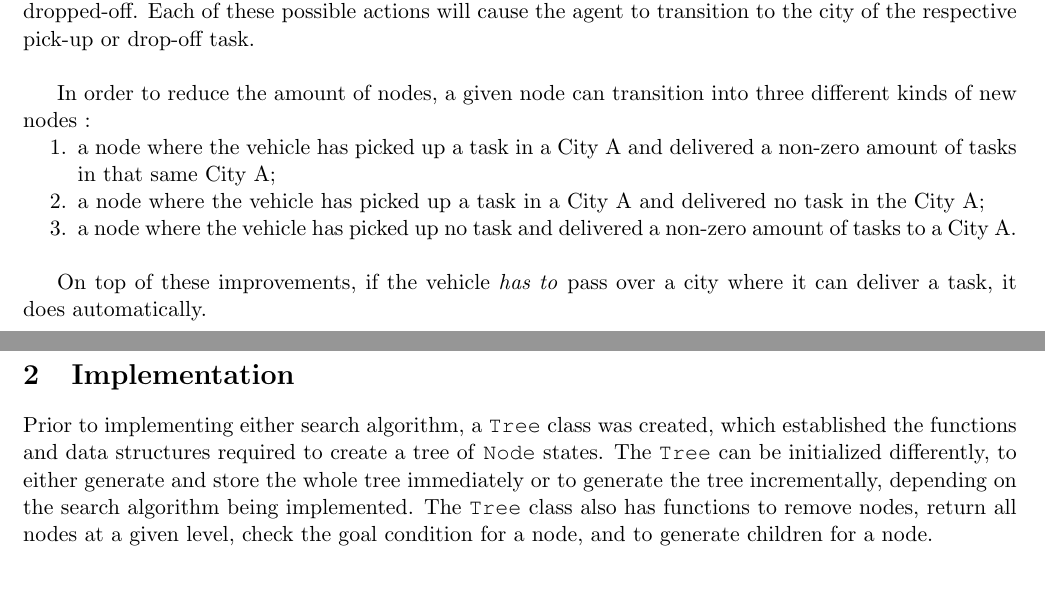
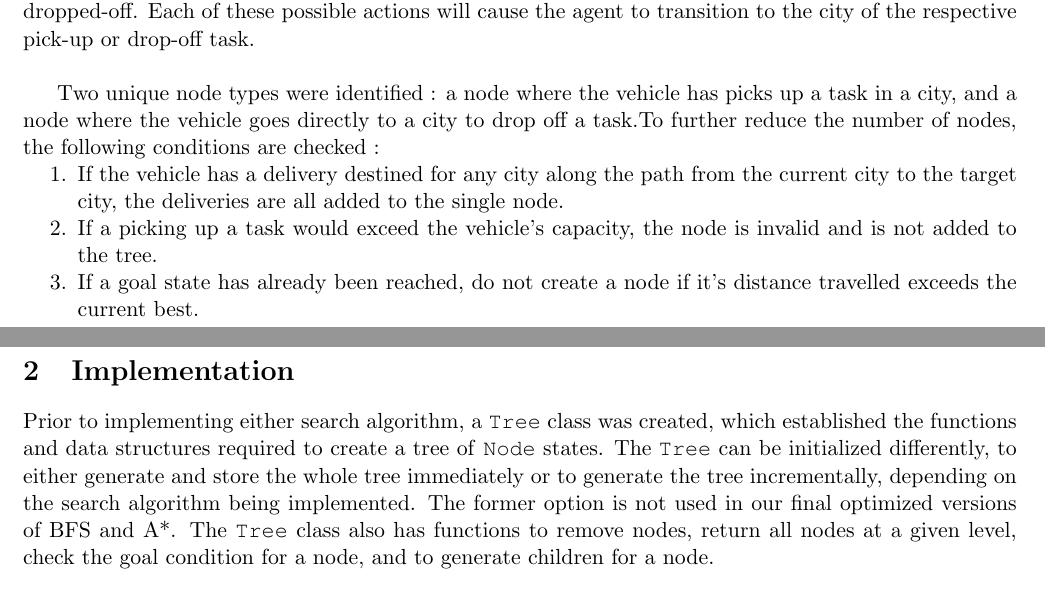
Before and after one commit to BrightAvocado/TenderSnake, a LaTeX document (report/report_deliberative.tex): two parts of pages 1 and 2 of 3, joined at a grey line, cut so that both start at the same text. Compiled offline with pdfLaTeX.

Commit message:
report edits

```diff
--- a/report/report_deliberative.tex
+++ b/report/report_deliberative.tex
@@ -34,18 +34,17 @@ The goal state for the agent is to have no remaining tasks to pick-up or deliver
 % Describe the possible actions/transitions in your model %
 At any given state, an agent is given up to N+M possible transitions, where N represents that number tasks available for pick-up and M represents the number of tasks currently being carried which can be dropped-off. Each of these possible actions will cause the agent to transition to the city of the respective pick-up or drop-off task.\\
 
-In order to reduce the amount of nodes, a given node can transition into three different kinds of new nodes :
+Two unique node types were identified : a node where the vehicle has picks up a task in a city, and a node where the vehicle goes directly to a city to drop off a task.To further reduce the number of nodes, the following conditions are checked :
 
 \begin{compactenum}
-	\item a node where the vehicle has picked up a task in a City A and delivered a non-zero amount of tasks in that same City A;
-	\item a node where the vehicle has picked up a task in a City A and delivered no task in the City A;
-	\item a node where the vehicle has picked up no task and delivered a non-zero amount of tasks to a City A.\\
+	\item If the vehicle has a delivery destined for any city along the path from the current city to the target city, the deliveries are all added to the single node.
+	\item If a picking up a task would exceed the vehicle's capacity, the node is invalid and is not added to the tree.
+	\item If a goal state has already been reached, do not create a node if it's distance travelled exceeds the current best.
 \end{compactenum}
 
-On top of these improvements, if the vehicle \textit{has to} pass over a city where it can deliver a task, it does automatically.
+\section{Implementation}
+Prior to implementing either search algorithm, a \texttt{Tree} class was created, which established the functions and data structures required to create a tree of \texttt{Node} states. The \texttt{Tree} can be initialized differently, to either generate and store the whole tree immediately or to generate the tree incrementally, depending on the search algorithm being implemented. The former option is not used in our final optimized versions of BFS and A*. The \texttt{Tree} class also has functions to remove nodes, return all nodes at a given level, check the goal condition for a node, and to generate children for a node.
 
-\section{Implementation}
-Prior to implementing either search algorithm, a \texttt{Tree} class was created, which established the functions and data structures required to create a tree of \texttt{Node} states. The \texttt{Tree} can be initialized differently, to either generate and store the whole tree immediately or to generate the tree incrementally, depending on the search algorithm being implemented. The \texttt{Tree} class also has functions to remove nodes, return all nodes at a given level, check the goal condition for a node, and to generate children for a node.
 \subsection{BFS}
 % Details of the BFS implementation %
 The Breadth First Search (BFS) algorithm determines the absolute optimal pick-up and delivery plan for an agent by searching through all possible paths. To do this, first the entire state tree is generated. Then, starting at the tree's root node and working down level-by-level, each node is evaluated. On every level, the algorithm will first check the distance to root parameter for a node and compare it to the current best distance (initialized as \texttt{ double.MAX\char`_VALUE} such that any path reaching the goal state can trump the default value). Any node with a distance greater than the current best will be removed, along with it's children. If the node's distance to root is lower than the current best, the algorithm checks if the node satisfies the goal condition of having no children. If the node has no children, then it is the new best node and the best distance parameter is updated accordingly. If the node has children, a flag is set to continue the search of remaining nodes on the next tree level. On each level the flag is reset. The algorithm continues checking subsequent levels of the tree until the flag is not reset. Once this condition is met and every node on the level has been explored, the best node is returned. A list of actions required to get to the optimal node is generated by travelling up the tree until the root is found, and storing each node's \textit{actions required} in an ArrayList. Finally, a plan is generated using the agent's starting city and the generated list of actions. This plan is returned and is implemented by the agent.
```
